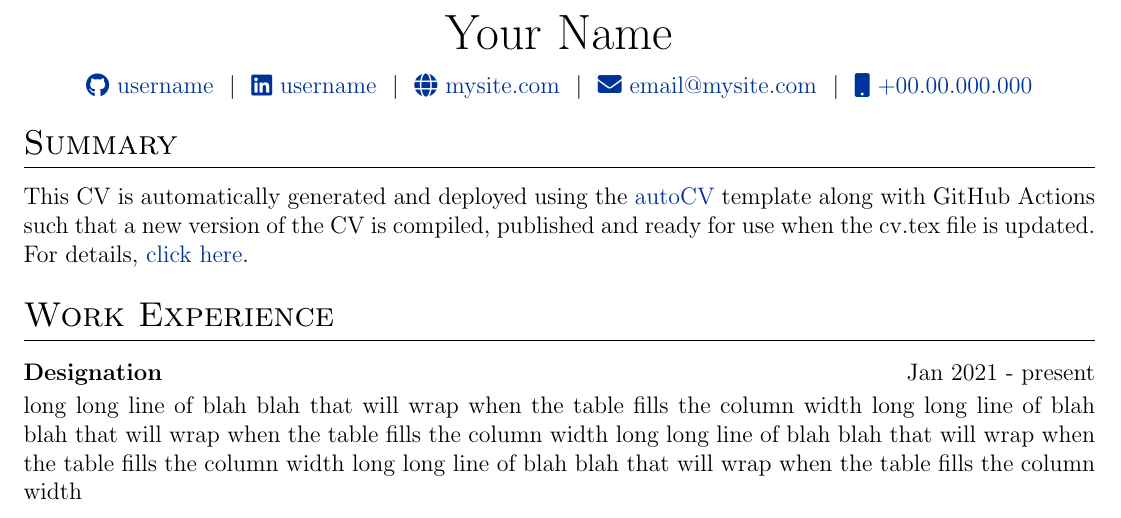
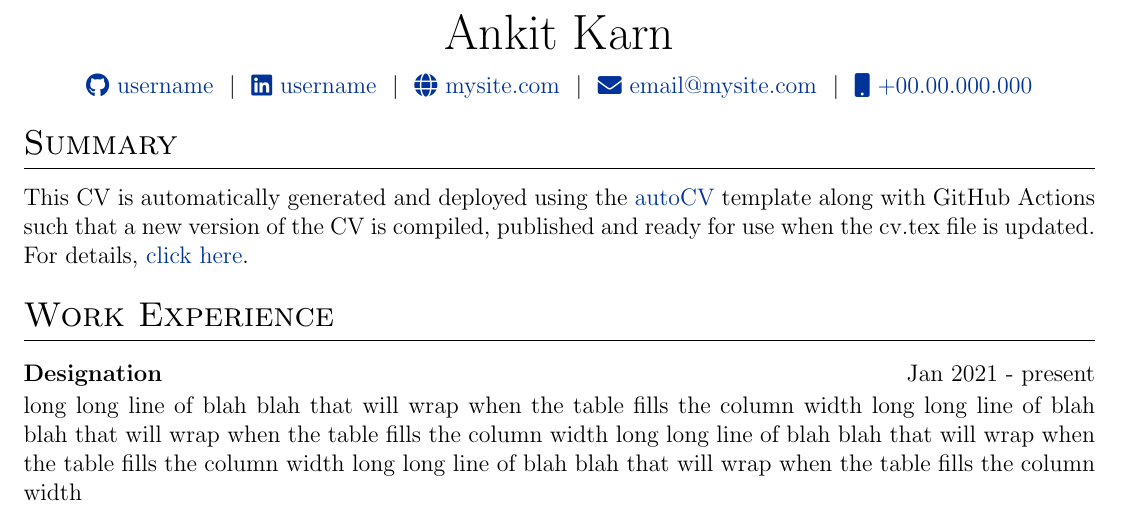
Before and after one commit to AnkitKarnAK/autoCV, a LaTeX CV (cv.tex): part of the page, cut at the place of the change. Compiled offline with pdfLaTeX.

Commit message:
Update cv.tex

```diff
--- a/cv.tex
+++ b/cv.tex
@@ -142,7 +142,7 @@
 % \end{tabularx}
 
 \begin{tabularx}{\linewidth}{@{} C @{}}
-\Huge{Your Name} \\[7.5pt]
+\Huge{Ankit Karn} \\[7.5pt]
 \href{https://github.com/username}{\raisebox{-0.05\height}\faGithub\ username} \ $|$ \
 \href{https://linkedin.com/in/username}{\raisebox{-0.05\height}\faLinkedin\ username} \ $|$ \
 \href{https://mysite.com}{\raisebox{-0.05\height}\faGlobe \ mysite.com} \ $|$ \
```
